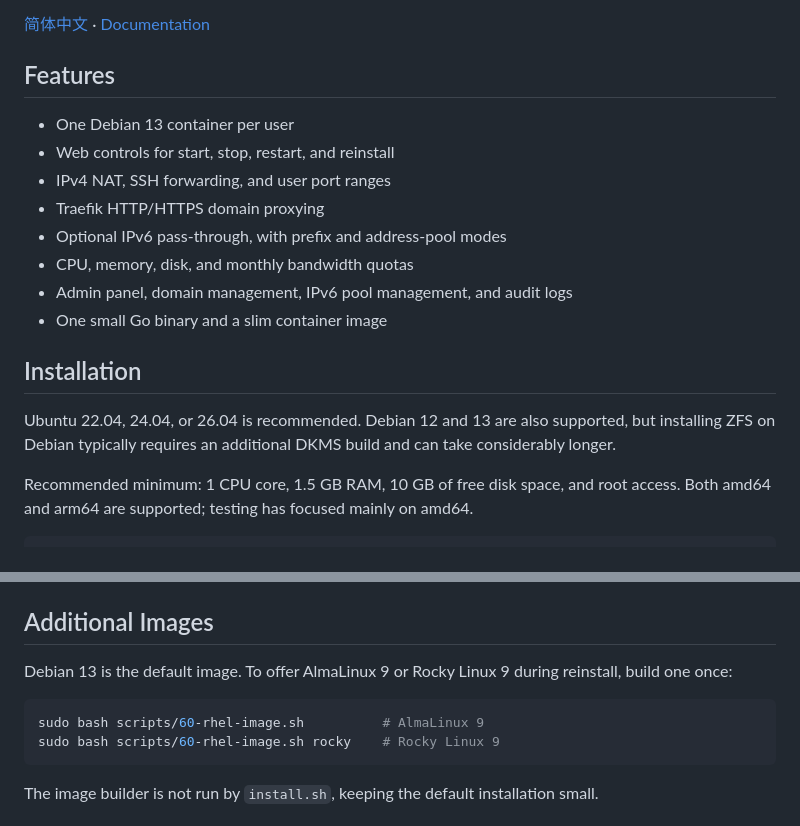
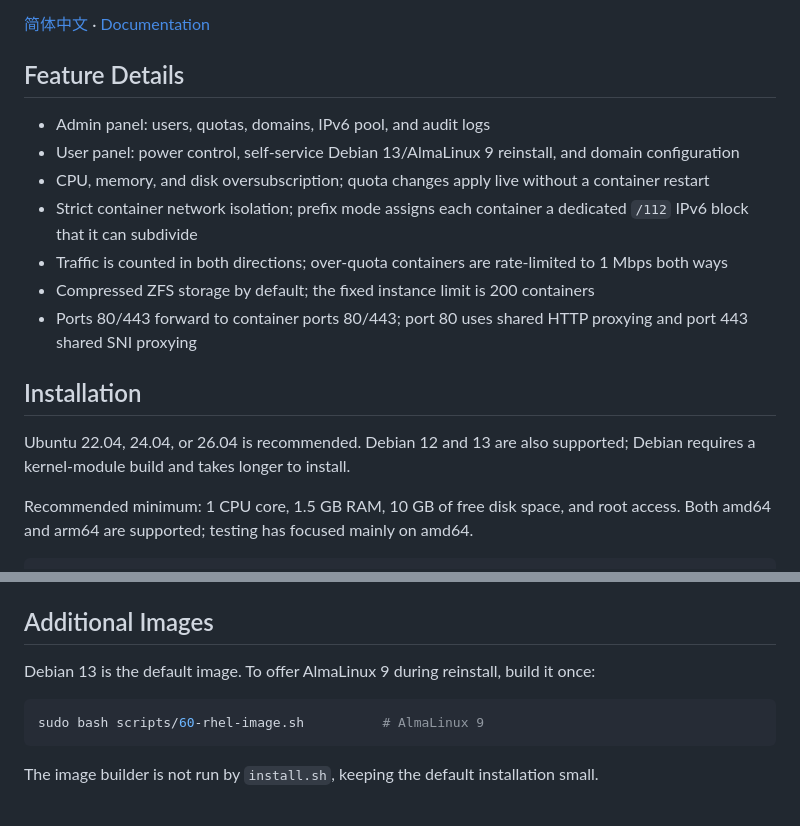
Before and after one commit to bluebluesoda/vpsmgr, a Markdown page: README.en.md, 2 parts joined by grey strips. GitHub-like rendering.

Commit message:
docs: refine feature summaries
- condense Chinese and English feature details\n- document quotas, networking, traffic, storage, and proxy behavior

````diff
--- a/README.en.md
+++ b/README.en.md
@@ -6,20 +6,19 @@ A lightweight Incus container hosting panel for small VPS instances and low-memo
 
 [简体中文](README.md) · [Documentation](docs/README.md)
 
-## Features
+## Feature Details
 
-- One Debian 13 container per user
-- Web controls for start, stop, restart, and reinstall
-- IPv4 NAT, SSH forwarding, and user port ranges
-- Traefik HTTP/HTTPS domain proxying
-- Optional IPv6 pass-through, with prefix and address-pool modes
-- CPU, memory, disk, and monthly bandwidth quotas
-- Admin panel, domain management, IPv6 pool management, and audit logs
-- One small Go binary and a slim container image
+- Admin panel: users, quotas, domains, IPv6 pool, and audit logs
+- User panel: power control, self-service Debian 13/AlmaLinux 9 reinstall, and domain configuration
+- CPU, memory, and disk oversubscription; quota changes apply live without a container restart
+- Strict container network isolation; prefix mode assigns each container a dedicated `/112` IPv6 block that it can subdivide
+- Traffic is counted in both directions; over-quota containers are rate-limited to 1 Mbps both ways
+- Compressed ZFS storage by default; the fixed instance limit is 200 containers
+- Ports 80/443 forward to container ports 80/443; port 80 uses shared HTTP proxying and port 443 shared SNI proxying
 
 ## Installation
 
-Ubuntu 22.04, 24.04, or 26.04 is recommended. Debian 12 and 13 are also supported, but installing ZFS on Debian typically requires an additional DKMS build and can take considerably longer.
+Ubuntu 22.04, 24.04, or 26.04 is recommended. Debian 12 and 13 are also supported; Debian requires a kernel-module build and takes longer to install.
 
 Recommended minimum: 1 CPU core, 1.5 GB RAM, 10 GB of free disk space, and root access. Both amd64 and arm64 are supported; testing has focused mainly on amd64.
 
@@ -75,11 +74,10 @@ Users can define an init script in the panel. It runs as root inside the contain
 
 ## Additional Images
 
-Debian 13 is the default image. To offer AlmaLinux 9 or Rocky Linux 9 during reinstall, build one once:
+Debian 13 is the default image. To offer AlmaLinux 9 during reinstall, build it once:
 
 ```sh
 sudo bash scripts/60-rhel-image.sh          # AlmaLinux 9
-sudo bash scripts/60-rhel-image.sh rocky    # Rocky Linux 9
 ```
 
 The image builder is not run by `install.sh`, keeping the default installation small.
````
Also changed, not shown: README.md (+10 -12 lines).
